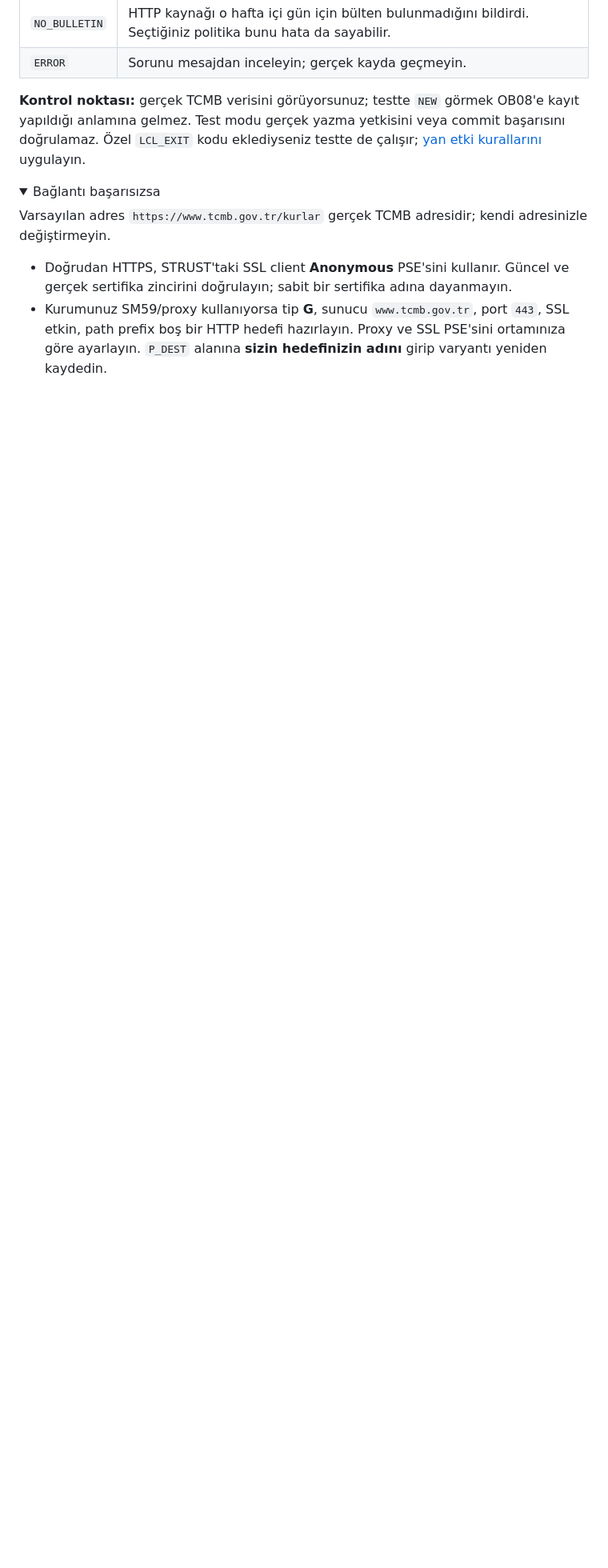
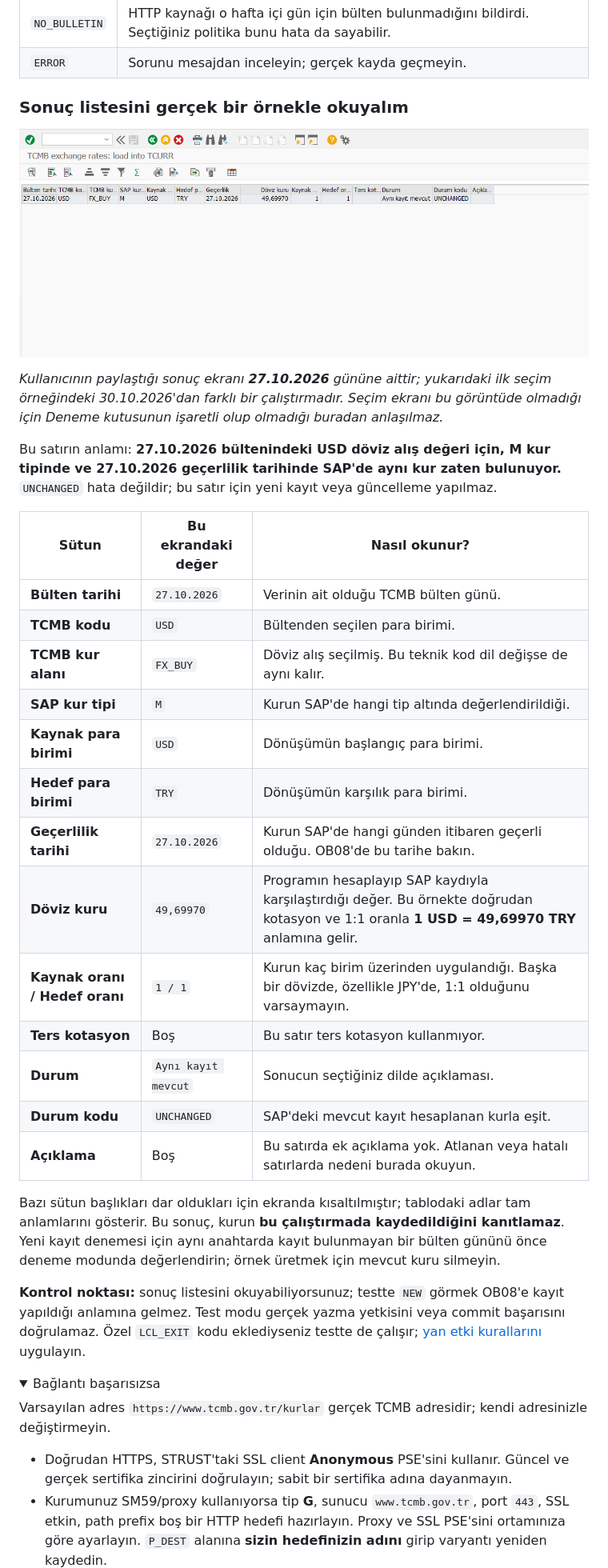
Before and after one commit to Cheditte/abap-tcmb-rates, a Markdown page: WALKTHROUGH.tr.md, the part around the change. Shown at 80% size. Drawn GitHub-style; pictures changed too: docs/images/sap-tr-result-unchanged.png (added); folded sections open; blank space fills up the shorter version.

Commit message:
Explain Turkish result columns and unchanged rate example

```diff
--- a/WALKTHROUGH.tr.md
+++ b/WALKTHROUGH.tr.md
@@ -193,7 +193,35 @@ Bu seçim ağ, sertifika, geçersiz XML veya okunamayan sunucu dosyası hatalar
 | `NO_BULLETIN` | HTTP kaynağı o hafta içi gün için bülten bulunmadığını bildirdi. Seçtiğiniz politika bunu hata da sayabilir. |
 | `ERROR` | Sorunu mesajdan inceleyin; gerçek kayda geçmeyin. |
 
-**Kontrol noktası:** gerçek TCMB verisini görüyorsunuz; testte `NEW` görmek OB08'e kayıt yapıldığı anlamına gelmez. Test modu gerçek yazma yetkisini veya commit başarısını doğrulamaz. Özel `LCL_EXIT` kodu eklediyseniz testte de çalışır; [yan etki kurallarını](TECHNICAL.tr.md#yerel-siniflar-ve-genisletme) uygulayın.
+<a id="turkce-sonuc"></a>
+
+### Sonuç listesini gerçek bir örnekle okuyalım
+
+![Türkçe sonuç listesinde 27.10.2026 tarihli USD TRY M kuru ve Aynı kayıt mevcut UNCHANGED durumu](docs/images/sap-tr-result-unchanged.png)
+
+*Kullanıcının paylaştığı sonuç ekranı **27.10.2026** gününe aittir; yukarıdaki ilk seçim örneğindeki 30.10.2026'dan farklı bir çalıştırmadır. Seçim ekranı bu görüntüde olmadığı için Deneme kutusunun işaretli olup olmadığı buradan anlaşılmaz.*
+
+Bu satırın anlamı: **27.10.2026 bültenindeki USD döviz alış değeri için, M kur tipinde ve 27.10.2026 geçerlilik tarihinde SAP'de aynı kur zaten bulunuyor.** `UNCHANGED` hata değildir; bu satır için yeni kayıt veya güncelleme yapılmaz.
+
+| Sütun | Bu ekrandaki değer | Nasıl okunur? |
+|---|---|---|
+| **Bülten tarihi** | `27.10.2026` | Verinin ait olduğu TCMB bülten günü. |
+| **TCMB kodu** | `USD` | Bültenden seçilen para birimi. |
+| **TCMB kur alanı** | `FX_BUY` | Döviz alış seçilmiş. Bu teknik kod dil değişse de aynı kalır. |
+| **SAP kur tipi** | `M` | Kurun SAP'de hangi tip altında değerlendirildiği. |
+| **Kaynak para birimi** | `USD` | Dönüşümün başlangıç para birimi. |
+| **Hedef para birimi** | `TRY` | Dönüşümün karşılık para birimi. |
+| **Geçerlilik tarihi** | `27.10.2026` | Kurun SAP'de hangi günden itibaren geçerli olduğu. OB08'de bu tarihe bakın. |
+| **Döviz kuru** | `49,69970` | Programın hesaplayıp SAP kaydıyla karşılaştırdığı değer. Bu örnekte doğrudan kotasyon ve 1:1 oranla **1 USD = 49,69970 TRY** anlamına gelir. |
+| **Kaynak oranı / Hedef oranı** | `1 / 1` | Kurun kaç birim üzerinden uygulandığı. Başka bir dövizde, özellikle JPY'de, 1:1 olduğunu varsaymayın. |
+| **Ters kotasyon** | Boş | Bu satır ters kotasyon kullanmıyor. |
+| **Durum** | `Aynı kayıt mevcut` | Sonucun seçtiğiniz dilde açıklaması. |
+| **Durum kodu** | `UNCHANGED` | SAP'deki mevcut kayıt hesaplanan kurla eşit. |
+| **Açıklama** | Boş | Bu satırda ek açıklama yok. Atlanan veya hatalı satırlarda nedeni burada okuyun. |
+
+Bazı sütun başlıkları dar oldukları için ekranda kısaltılmıştır; tablodaki adlar tam anlamlarını gösterir. Bu sonuç, kurun **bu çalıştırmada kaydedildiğini kanıtlamaz**. Yeni kayıt denemesi için aynı anahtarda kayıt bulunmayan bir bülten gününü önce deneme modunda değerlendirin; örnek üretmek için mevcut kuru silmeyin.
+
+**Kontrol noktası:** sonuç listesini okuyabiliyorsunuz; testte `NEW` görmek OB08'e kayıt yapıldığı anlamına gelmez. Test modu gerçek yazma yetkisini veya commit başarısını doğrulamaz. Özel `LCL_EXIT` kodu eklediyseniz testte de çalışır; [yan etki kurallarını](TECHNICAL.tr.md#yerel-siniflar-ve-genisletme) uygulayın.
 
 <details>
 <summary>Bağlantı başarısızsa</summary>
```
Also changed, not shown: docs/validation-v0.3.0.md (+9 -2 lines).
